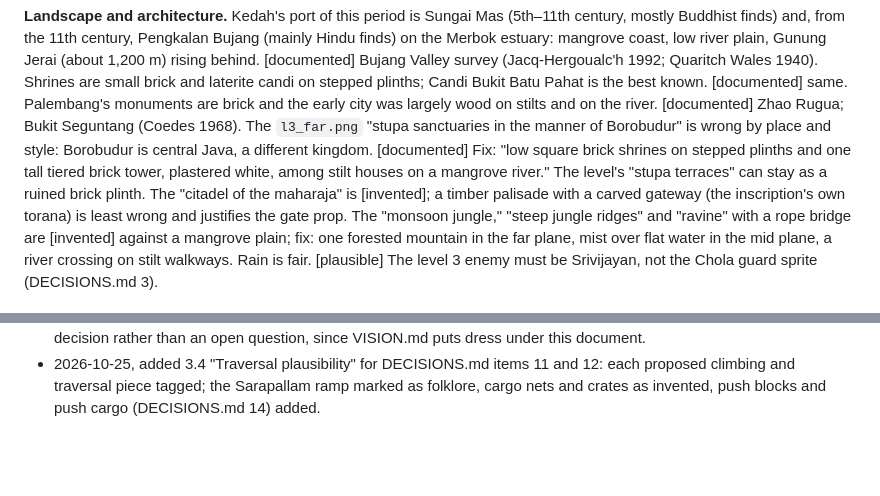
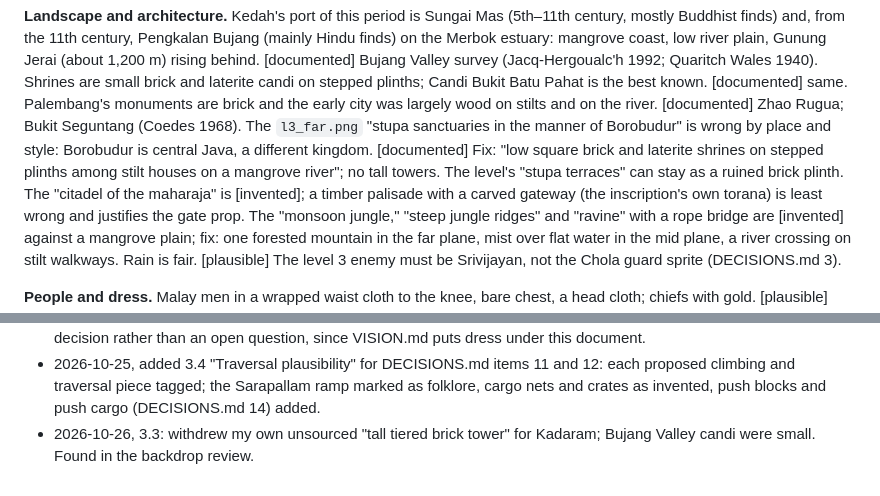
Before and after one commit to gvenkateswar/chola-platformer, a Markdown page: docs/RESEARCH.md, 2 parts joined by grey strips. Drawn GitHub-style; blank space fills up the shorter version.

```diff
--- a/docs/RESEARCH.md
+++ b/docs/RESEARCH.md
@@ -244,9 +244,8 @@ monuments are brick and the early city was largely wood on stilts and on
 the river. [documented] Zhao Rugua; Bukit Seguntang (Coedes 1968). The
 `l3_far.png` "stupa sanctuaries in the manner of Borobudur" is wrong by
 place and style: Borobudur is central Java, a different kingdom.
-[documented] Fix: "low square brick shrines on stepped plinths and one
-tall tiered brick tower, plastered white, among stilt houses on a mangrove
-river." The level's "stupa terraces" can stay as a ruined brick plinth. The
+[documented] Fix: "low square brick and laterite shrines on stepped
+plinths among stilt houses on a mangrove river"; no tall towers. The level's "stupa terraces" can stay as a ruined brick plinth. The
 "citadel of the maharaja" is [invented]; a timber palisade with a carved
 gateway (the inscription's own torana) is least wrong and justifies the
 gate prop. The "monsoon jungle," "steep jungle ridges" and "ravine" with a
@@ -529,3 +528,5 @@ origin of several Thanjavur figures, now re-sourced or retagged.
   and 12: each proposed climbing and traversal piece tagged; the
   Sarapallam ramp marked as folklore, cargo nets and crates as invented,
   push blocks and push cargo (DECISIONS.md 14) added.
+- 2026-10-26, 3.3: withdrew my own unsourced "tall tiered brick tower" for
+  Kadaram; Bujang Valley candi were small. Found in the backdrop review.
```
Also changed, not shown: docs/reviews/backdrop-architecture-2026-10-26.md (added, +25 -0 lines).
